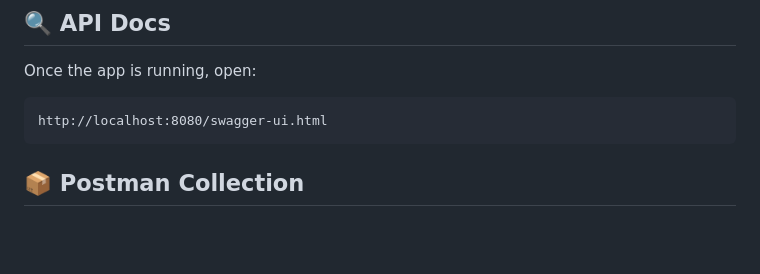
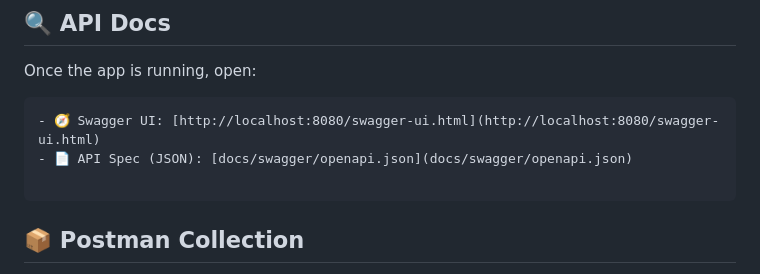
Before and after one commit to AbhisekXD/Task-Management, a Markdown page: README.md, the part around the change. Drawn GitHub-style; blank space fills up the shorter version.

Commit message:
Update README.md
swagger docs

````diff
--- a/README.md
+++ b/README.md
@@ -118,7 +118,9 @@ HTML page located in `src/main/resources/static`:
 
 Once the app is running, open:
 ```
-http://localhost:8080/swagger-ui.html
+- 🧭 Swagger UI: [http://localhost:8080/swagger-ui.html](http://localhost:8080/swagger-ui.html)
+- 📄 API Spec (JSON): [docs/swagger/openapi.json](docs/swagger/openapi.json)
+
 ```
 
 ## 📦 Postman Collection
````
